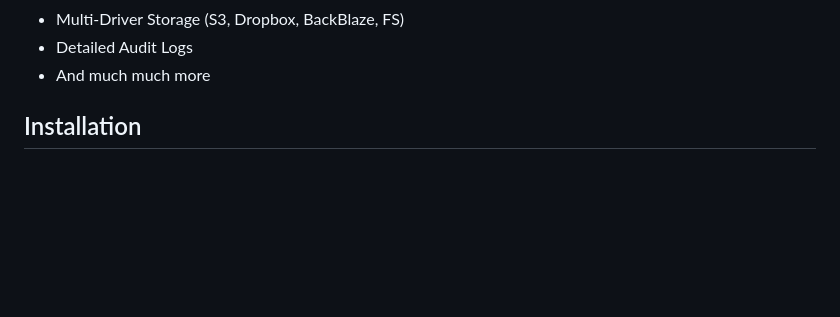
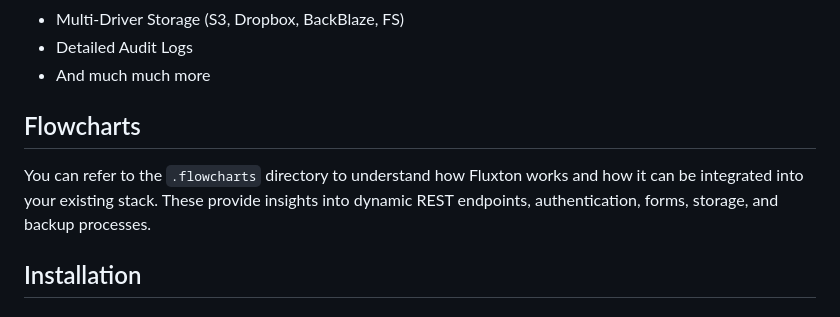
Before and after one commit to fluxendd/fluxend, a Markdown page: README.md, the part around the change. Rendered like a GitHub page; blank space fills up the shorter version.

Commit message:
Update readme to indicate where flowcharts can be found

```diff
--- a/README.md
+++ b/README.md
@@ -15,6 +15,9 @@ Fluxton is a fast, no BS backend server built with Go. It cuts the noise and giv
 - Multi-Driver Storage (S3, Dropbox, BackBlaze, FS)
 - Detailed Audit Logs
 - And much much more
+
+## Flowcharts
+You can refer to the `.flowcharts` directory to understand how Fluxton works and how it can be integrated into your existing stack. These provide insights into dynamic REST endpoints, authentication, forms, storage, and backup processes.
 
 ## Installation
 
```
